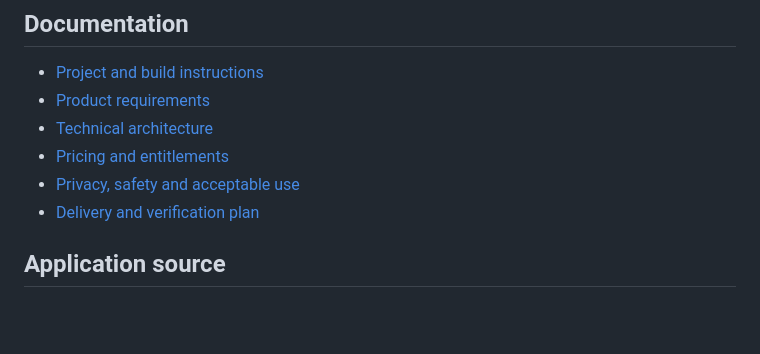
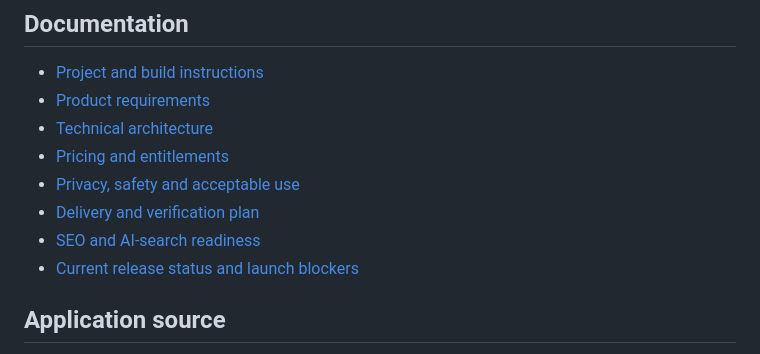
Before and after one commit to jonathanmahapa7/fyndet, a Markdown page: README.md, the part around the change. GitHub-like rendering; blank space fills up the shorter version.

Commit message:
docs: link SEO/AEO guide and evidence-based release status

```diff
--- a/README.md
+++ b/README.md
@@ -31,6 +31,8 @@ All quotas are configurable; see [pricing specification](docs/PRICING.md). Provi
 - [Pricing and entitlements](docs/PRICING.md)
 - [Privacy, safety and acceptable use](docs/PRIVACY_AND_SAFETY.md)
 - [Delivery and verification plan](docs/DELIVERY_PLAN.md)
+- [SEO and AI-search readiness](docs/SEO_AEO.md)
+- [Current release status and launch blockers](docs/RELEASE_STATUS.md)
 
 ## Application source
 - Public website, plans, how-it-works, login, registration, and workspace: [public/index.php](public/index.php)
```
